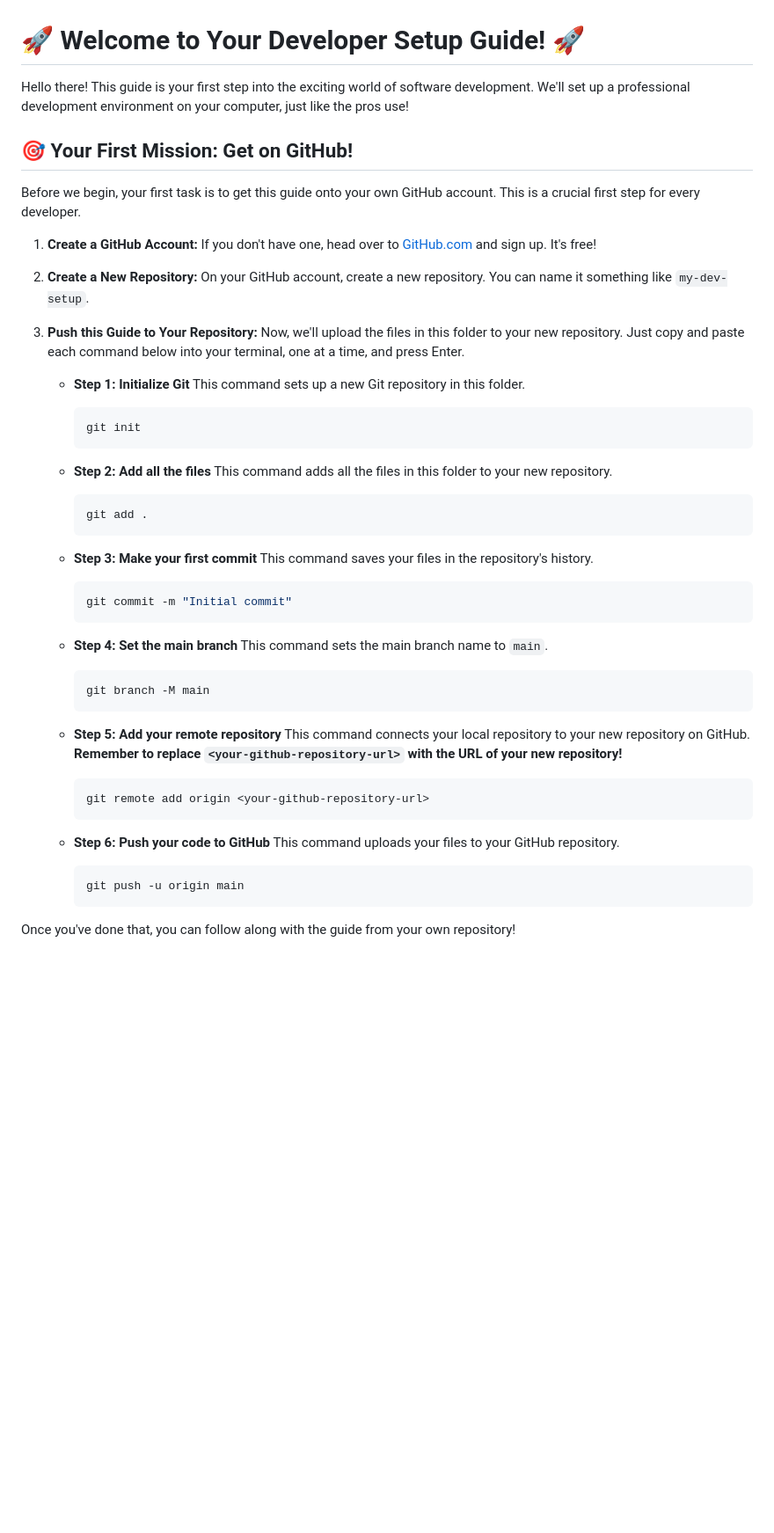
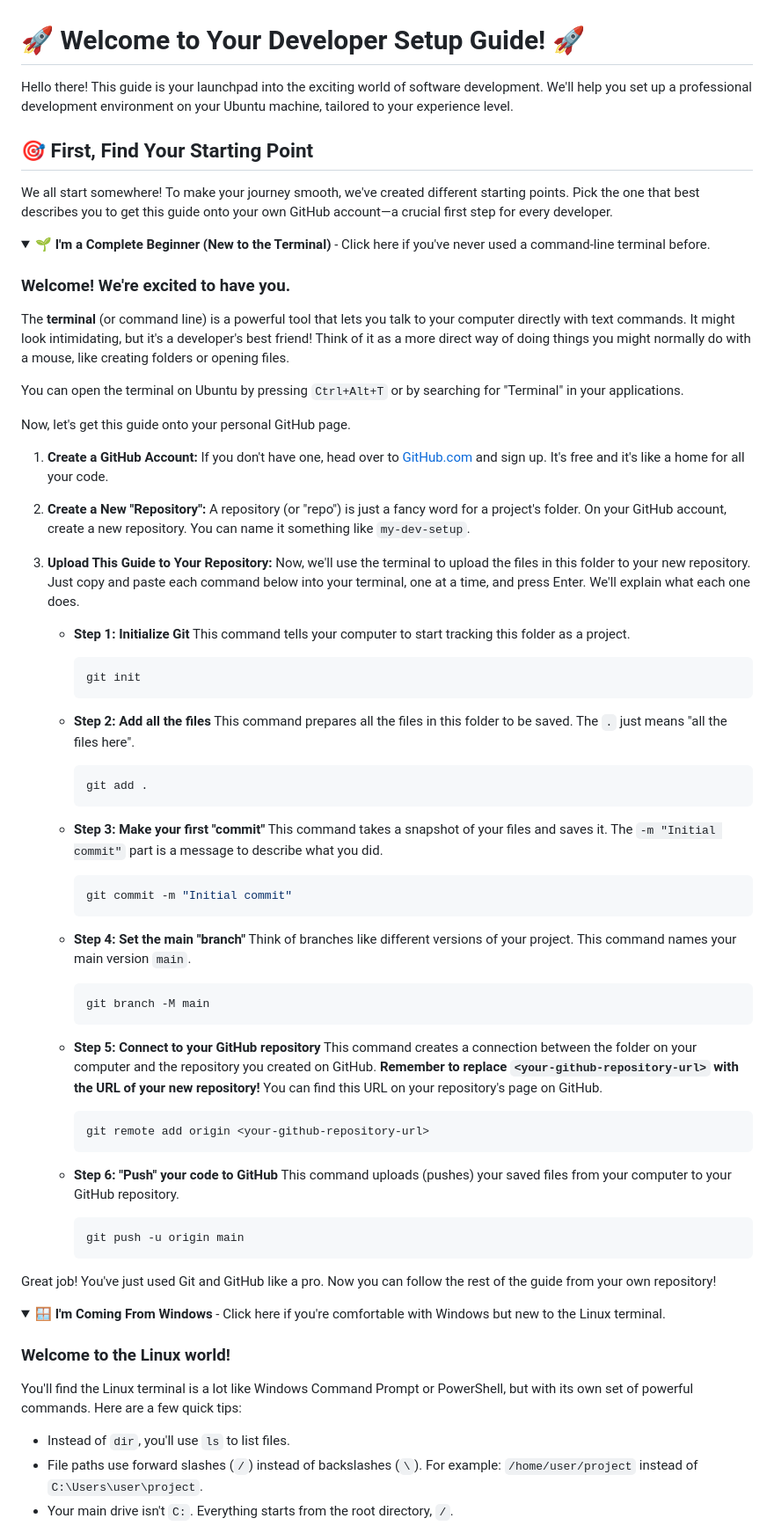
Before and after one commit to kairin/start, a Markdown page: README.md, the part around one of its changes. Shown at 88% size. GitHub-like rendering; folded sections open; blank space fills up the shorter version.

Commit message:
Add files via upload
r

````diff
--- a/README.md
+++ b/README.md
@@ -1,51 +1,79 @@
 # 🚀 Welcome to Your Developer Setup Guide! 🚀
 
-Hello there! This guide is your first step into the exciting world of software development. We'll set up a professional development environment on your computer, just like the pros use!
+Hello there! This guide is your launchpad into the exciting world of software development. We'll help you set up a professional development environment on your Ubuntu machine, tailored to your experience level.
 
-## 🎯 Your First Mission: Get on GitHub!
+## 🎯 First, Find Your Starting Point
 
-Before we begin, your first task is to get this guide onto your own GitHub account. This is a crucial first step for every developer.
+We all start somewhere! To make your journey smooth, we've created different starting points. Pick the one that best describes you to get this guide onto your own GitHub account—a crucial first step for every developer.
 
-1.  **Create a GitHub Account:** If you don't have one, head over to [GitHub.com](https://github.com) and sign up. It's free!
+<details>
+<summary>
+  <strong>🌱 I'm a Complete Beginner (New to the Terminal)</strong> - Click here if you've never used a command-line terminal before.
+</summary>
 
-2.  **Create a New Repository:** On your GitHub account, create a new repository. You can name it something like `my-dev-setup`.
+### Welcome! We're excited to have you.
 
-3.  **Push this Guide to Your Repository:** Now, we'll upload the files in this folder to your new repository. Just copy and paste each command below into your terminal, one at a time, and press Enter.
+The **terminal** (or command line) is a powerful tool that lets you talk to your computer directly with text commands. It might look intimidating, but it's a developer's best friend! Think of it as a more direct way of doing things you might normally do with a mouse, like creating folders or opening files.
 
-    *   **Step 1: Initialize Git**
-        This command sets up a new Git repository in this folder.
+You can open the terminal on Ubuntu by pressing `Ctrl+Alt+T` or by searching for "Terminal" in your applications.
+
+Now, let's get this guide onto your personal GitHub page.
+
+1.  <strong>Create a GitHub Account:</strong> If you don't have one, head over to [GitHub.com](https://github.com) and sign up. It's free and it's like a home for all your code.
+
+2.  <strong>Create a New "Repository":</strong> A repository (or "repo") is just a fancy word for a project's folder. On your GitHub account, create a new repository. You can name it something like `my-dev-setup`.
+
+3.  <strong>Upload This Guide to Your Repository:</strong> Now, we'll use the terminal to upload the files in this folder to your new repository. Just copy and paste each command below into your terminal, one at a time, and press Enter. We'll explain what each one does.
+
+    *   <strong>Step 1: Initialize Git</strong>
+        This command tells your computer to start tracking this folder as a project.
         ```bash
         git init
         ```
 
-    *   **Step 2: Add all the files**
-        This command adds all the files in this folder to your new repository.
+    *   <strong>Step 2: Add all the files</strong>
+        This command prepares all the files in this folder to be saved. The `.` just means "all the files here".
         ```bash
         git add .
         ```
 
-    *   **Step 3: Make your first commit**
-        This command saves your files in the repository's history.
+    *   <strong>Step 3: Make your first "commit"</strong>
+        This command takes a snapshot of your files and saves it. The `-m "Initial commit"` part is a message to describe what you did.
         ```bash
         git commit -m "Initial commit"
         ```
 
-    *   **Step 4: Set the main branch**
-        This command sets the main branch name to `main`.
+    *   <strong>Step 4: Set the main "branch"</strong>
+        Think of branches like different versions of your project. This command names your main version `main`.
         ```bash
         git branch -M main
         ```
 
-    *   **Step 5: Add your remote repository**
-        This command connects your local repository to your new repository on GitHub. **Remember to replace `<your-github-repository-url>` with the URL of your new repository!**
+    *   <strong>Step 5: Connect to your GitHub repository</strong>
+        This command creates a connection between the folder on your computer and the repository you created on GitHub. <strong>Remember to replace `<your-github-repository-url>` with the URL of your new repository!</strong> You can find this URL on your repository's page on GitHub.
         ```bash
         git remote add origin <your-github-repository-url>
         ```
 
-    *   **Step 6: Push your code to GitHub**
-        This command uploads your files to your GitHub repository.
+    *   <strong>Step 6: "Push" your code to GitHub</strong>
+        This command uploads (pushes) your saved files from your computer to your GitHub repository.
         ```bash
         git push -u origin main
         ```
 
-Once you've done that, you can follow along with the guide from your own repository!
+Great job! You've just used Git and GitHub like a pro. Now you can follow the rest of the guide from your own repository!
+
+</details>
+
+<details>
+<summary>
+  <strong>🪟 I'm Coming From Windows</strong> - Click here if you're comfortable with Windows but new to the Linux terminal.
+</summary>
+
+### Welcome to the Linux world!
+
+You'll find the Linux terminal is a lot like Windows Command Prompt or PowerShell, but with its own set of powerful commands. Here are a few quick tips:
+*   Instead of `dir`, you'll use `ls` to list files.
+*   File paths use forward slashes (`/`) instead of backslashes (`\`). For example: `/home/user/project` instead of `C:\Users\user\project`.
+*   Your main drive isn't `C:`. Everything starts from the root directory, `/`.
+
````
Also changed, not shown: other parts of README.md (+73 -1 lines).
